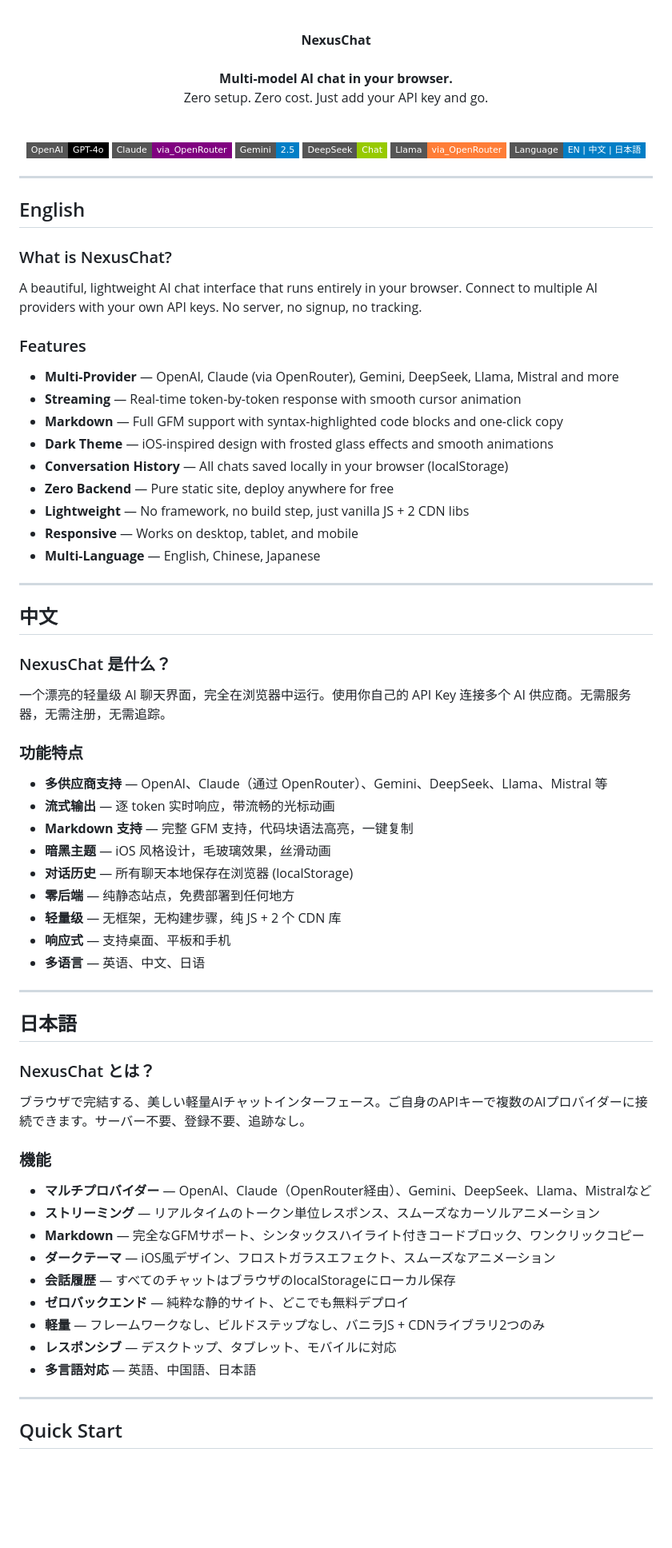
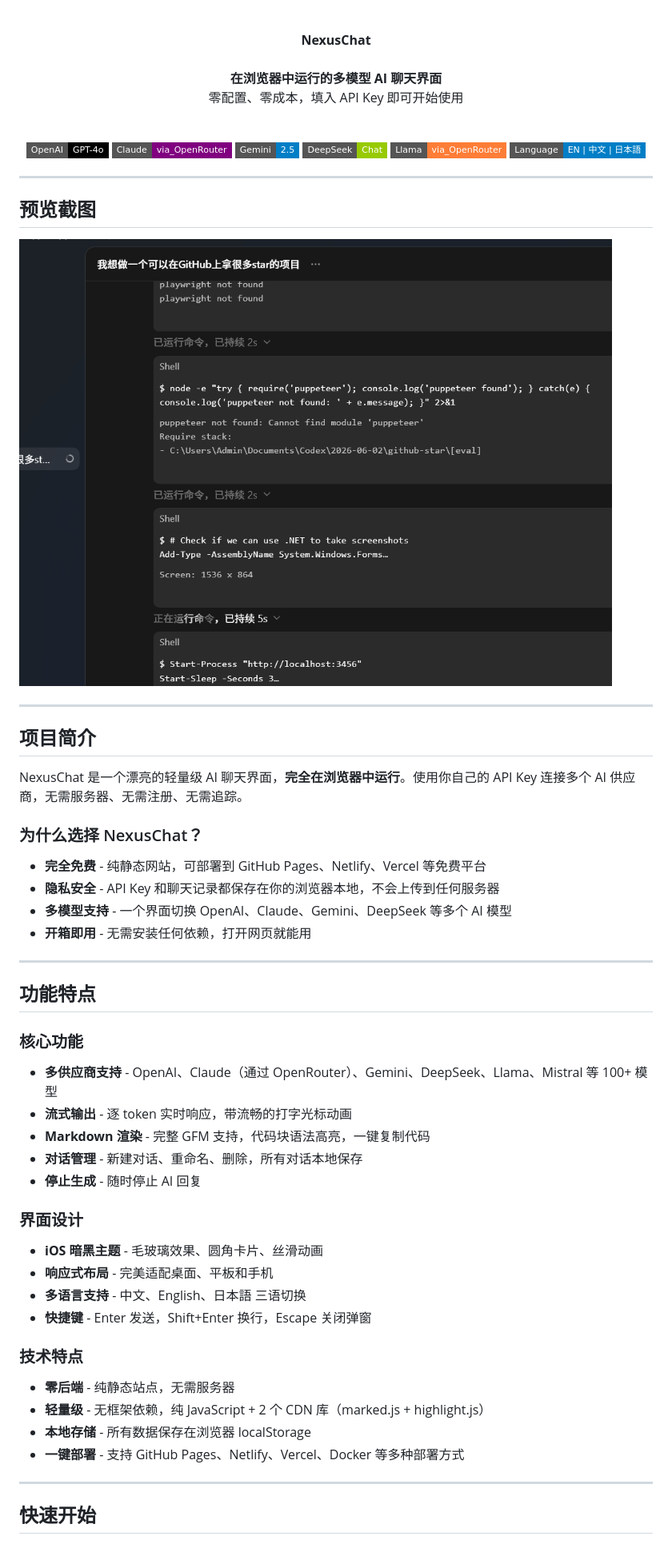
Before and after one commit to tudou-king/NexusChat, a Markdown page: README.md, the part around one of its changes. Shown at 80% size. Rendered like a GitHub page; badges without logos; blank space fills up the shorter version.

Commit message:
docs: update README with detailed Chinese tutorial

```diff
--- a/README.md
+++ b/README.md
@@ -2,8 +2,8 @@
   <br>
   <b><font size="6">NexusChat</font></b>
   <br><br>
-  <b>Multi-model AI chat in your browser.</b><br>
-  Zero setup. Zero cost. Just add your API key and go.
+  <b>在浏览器中运行的多模型 AI 聊天界面</b><br>
+  零配置、零成本，填入 API Key 即可开始使用
   <br><br>
 </p>
 
@@ -18,65 +18,50 @@
 
 ---
 
-## English
+## 预览截图
 
-### What is NexusChat?
-
-A beautiful, lightweight AI chat interface that runs entirely in your browser. Connect to multiple AI providers with your own API keys. No server, no signup, no tracking.
-
-### Features
-
-- **Multi-Provider** — OpenAI, Claude (via OpenRouter), Gemini, DeepSeek, Llama, Mistral and more
-- **Streaming** — Real-time token-by-token response with smooth cursor animation
-- **Markdown** — Full GFM support with syntax-highlighted code blocks and one-click copy
-- **Dark Theme** — iOS-inspired design with frosted glass effects and smooth animations
-- **Conversation History** — All chats saved locally in your browser (localStorage)
-- **Zero Backend** — Pure static site, deploy anywhere for free
-- **Lightweight** — No framework, no build step, just vanilla JS + 2 CDN libs
-- **Responsive** — Works on desktop, tablet, and mobile
-- **Multi-Language** — English, Chinese, Japanese
+![NexusChat 预览](https://raw.githubusercontent.com/tudou-king/NexusChat/main/preview.png)
 
 ---
 
-## 中文
+## 项目简介
 
-### NexusChat 是什么？
+NexusChat 是一个漂亮的轻量级 AI 聊天界面，**完全在浏览器中运行**。使用你自己的 API Key 连接多个 AI 供应商，无需服务器、无需注册、无需追踪。
 
-一个漂亮的轻量级 AI 聊天界面，完全在浏览器中运行。使用你自己的 API Key 连接多个 AI 供应商。无需服务器，无需注册，无需追踪。
+### 为什么选择 NexusChat？
 
-### 功能特点
-
-- **多供应商支持** — OpenAI、Claude（通过 OpenRouter）、Gemini、DeepSeek、Llama、Mistral 等
-- **流式输出** — 逐 token 实时响应，带流畅的光标动画
-- **Markdown 支持** — 完整 GFM 支持，代码块语法高亮，一键复制
-- **暗黑主题** — iOS 风格设计，毛玻璃效果，丝滑动画
-- **对话历史** — 所有聊天本地保存在浏览器 (localStorage)
-- **零后端** — 纯静态站点，免费部署到任何地方
-- **轻量级** — 无框架，无构建步骤，纯 JS + 2 个 CDN 库
-- **响应式** — 支持桌面、平板和手机
-- **多语言** — 英语、中文、日语
+- **完全免费** - 纯静态网站，可部署到 GitHub Pages、Netlify、Vercel 等免费平台
+- **隐私安全** - API Key 和聊天记录都保存在你的浏览器本地，不会上传到任何服务器
+- **多模型支持** - 一个界面切换 OpenAI、Claude、Gemini、DeepSeek 等多个 AI 模型
+- **开箱即用** - 无需安装任何依赖，打开网页就能用
 
 ---
 
-## 日本語
+## 功能特点
 
-### NexusChat とは？
+### 核心功能
 
-ブラウザで完結する、美しい軽量AIチャットインターフェース。ご自身のAPIキーで複数のAIプロバイダーに接続できます。サーバー不要、登録不要、追跡なし。
+- **多供应商支持** - OpenAI、Claude（通过 OpenRouter）、Gemini、DeepSeek、Llama、Mistral 等 100+ 模型
+- **流式输出** - 逐 token 实时响应，带流畅的打字光标动画
+- **Markdown 渲染** - 完整 GFM 支持，代码块语法高亮，一键复制代码
+- **对话管理** - 新建对话、重命名、删除，所有对话本地保存
+- **停止生成** - 随时停止 AI 回复
 
-### 機能
+### 界面设计
 
-- **マルチプロバイダー** — OpenAI、Claude（OpenRouter経由）、Gemini、DeepSeek、Llama、Mistralなど
-- **ストリーミング** — リアルタイムのトークン単位レスポンス、スムーズなカーソルアニメーション
-- **Markdown** — 完全なGFMサポート、シンタックスハイライト付きコードブロック、ワンクリックコピー
-- **ダークテーマ** — iOS風デザイン、フロストガラスエフェクト、スムーズなアニメーション
-- **会話履歴** — すべてのチャットはブラウザのlocalStorageにローカル保存
-- **ゼロバックエンド** — 純粋な静的サイト、どこでも無料デプロイ
-- **軽量** — フレームワークなし、ビルドステップなし、バニラJS + CDNライブラリ2つのみ
-- **レスポンシブ** — デスクトップ、タブレット、モバイルに対応
-- **多言語対応** — 英語、中国語、日本語
+- **iOS 暗黑主题** - 毛玻璃效果、圆角卡片、丝滑动画
+- **响应式布局** - 完美适配桌面、平板和手机
+- **多语言支持** - 中文、English、日本語 三语切换
+- **快捷键** - Enter 发送，Shift+Enter 换行，Escape 关闭弹窗
+
+### 技术特点
+
+- **零后端** - 纯静态站点，无需服务器
+- **轻量级** - 无框架依赖，纯 JavaScript + 2 个 CDN 库（marked.js + highlight.js）
+- **本地存储** - 所有数据保存在浏览器 localStorage
+- **一键部署** - 支持 GitHub Pages、Netlify、Vercel、Docker 等多种部署方式
 
 ---
 
-## Quick Start
+## 快速开始
 
```
Also changed, not shown: other parts of README.md (+224 -77 lines).
